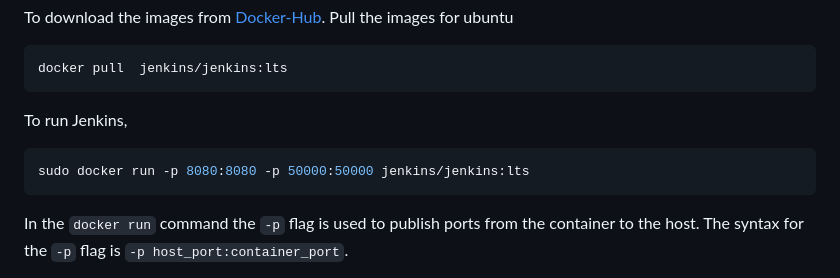
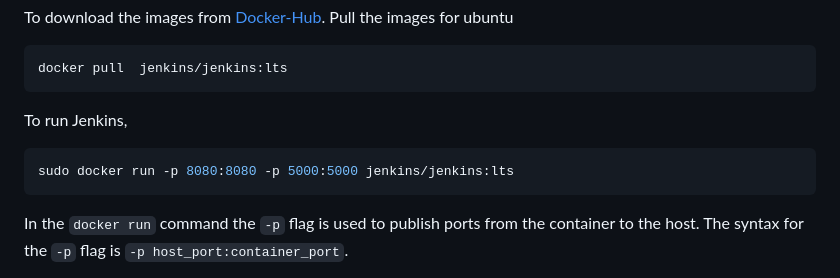
Before and after one commit to realsanjeev/tutorial-git, a Markdown page: Docker/README.md, the part around the change. GitHub-like rendering.

````diff
--- a/Docker/README.md
+++ b/Docker/README.md
@@ -88,7 +88,7 @@ docker pull  jenkins/jenkins:lts
 ```
 To run Jenkins,
 ```bash
-sudo docker run -p 8080:8080 -p 50000:50000 jenkins/jenkins:lts
+sudo docker run -p 8080:8080 -p 5000:5000 jenkins/jenkins:lts
 ```
 In the `docker run` command the `-p` flag is used to publish ports from the container to the host. The syntax for the `-p` flag is `-p host_port:container_port`.
 
````
Also changed, not shown: Docker/STORAGE.md (+23 -0 lines), GIT.md (+1 -0 lines).
